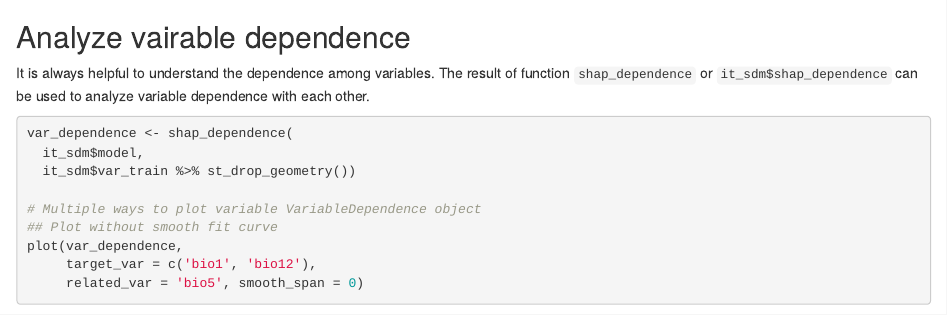
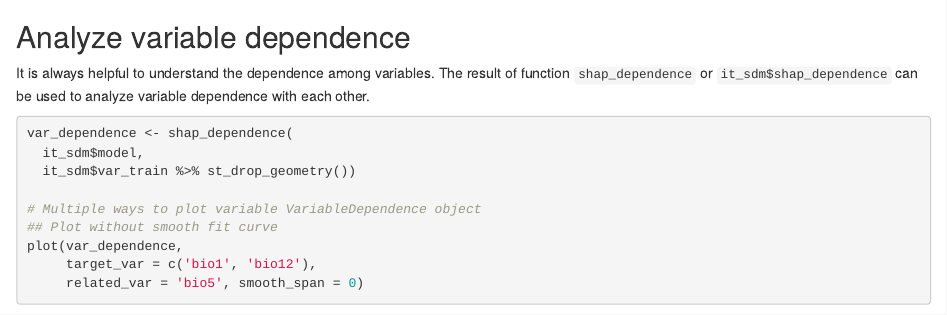
Before and after one commit to LLeiSong/itsdm, an R Markdown document (vignettes/introduction_of_itsdm.Rmd): the page in a window 1100 px wide, from 12440 px down. Rendered offline with R 4.5, knitr and Pandoc, with nearby package versions.

```diff
--- a/vignettes/introduction_of_itsdm.Rmd
+++ b/vignettes/introduction_of_itsdm.Rmd
@@ -467,7 +467,7 @@
 
 <img src="intro-pa-1.png" title="plot of chunk pa" alt="plot of chunk pa" style="display: block; margin: auto;" />
 
-## Analyze vairable dependence
+## Analyze variable dependence
 
 It is always helpful to understand the dependence among variables. The result of function `shap_dependence` or `it_sdm$shap_dependence` can be used to analyze variable dependence with each other.
 
```
Also changed, not shown: 2 other files.
